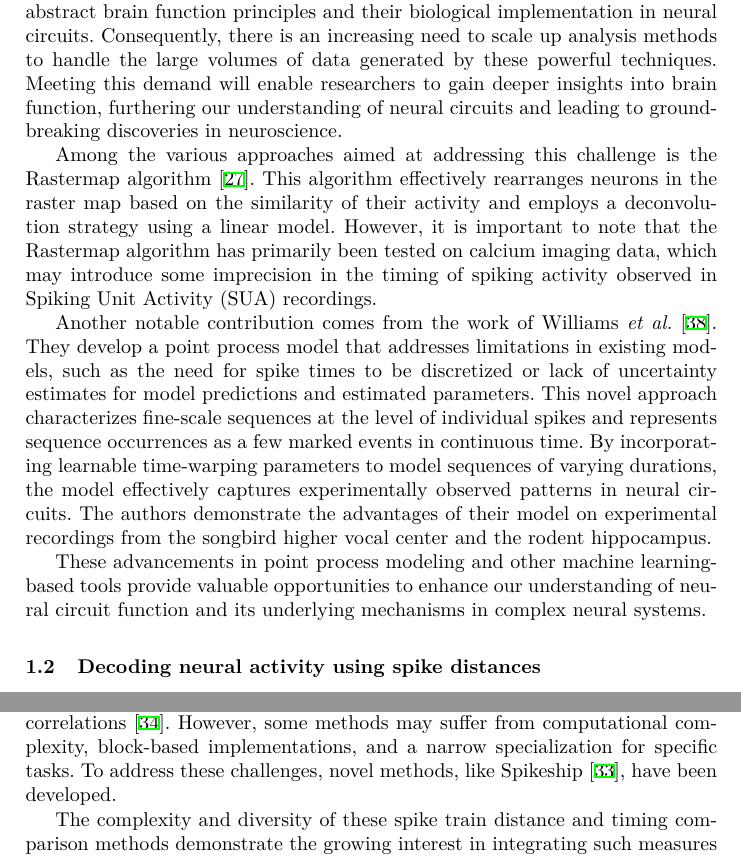
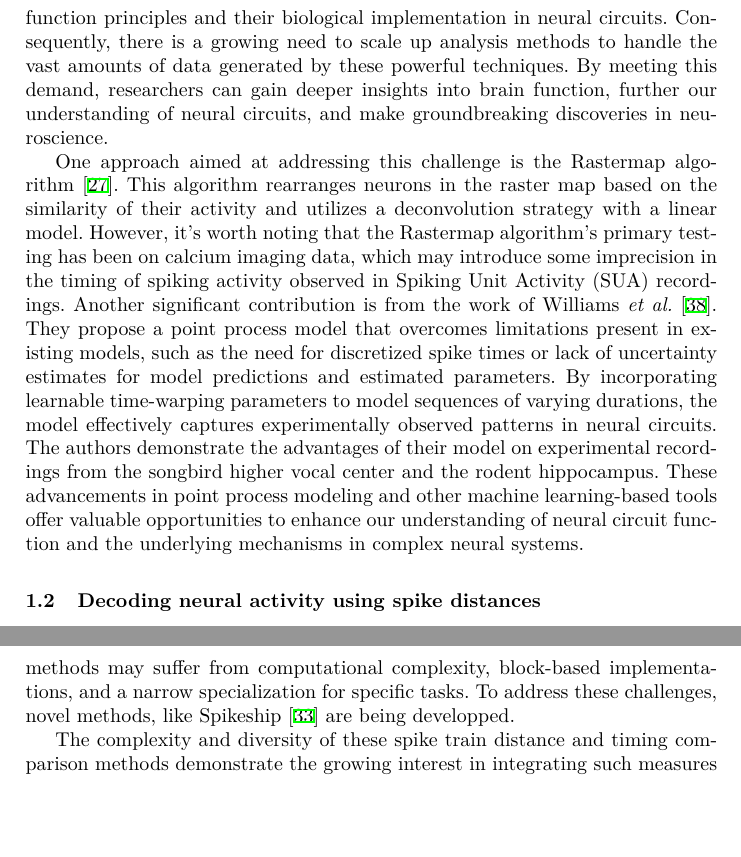
Before and after one commit to laurentperrinet/2023-07-20_HDSNN-ICANN, a LaTeX thesis (Perrinet23icann.tex): two parts of pages 2 and 3 of 15, joined at a grey line, cut so that both start at the same text, the shorter picture padded with empty space. Compiled offline with XeLaTeX.

Commit message:
introduction - a

```diff
--- a/Perrinet23icann.tex
+++ b/Perrinet23icann.tex
@@ -178,11 +178,8 @@ Over the past decade, significant technological advancements in multiple discipl
 
-The complexity of the biological reality uncovered by these technologies highlights the importance of neurobiological knowledge in bridging the gap between abstract brain function principles and their biological implementation in neural circuits. Consequently, there is an increasing need to scale up analysis methods to handle the large volumes of data generated by these powerful techniques. Meeting this demand will enable researchers to gain deeper insights into brain function, furthering our understanding of neural circuits and leading to groundbreaking discoveries in neuroscience.
+The complexity revealed by these advanced technologies underscores the significance of neurobiological knowledge in bridging the gap between abstract brain function principles and their biological implementation in neural circuits. Consequently, there is a growing need to scale up analysis methods to handle the vast amounts of data generated by these powerful techniques. By meeting this demand, researchers can gain deeper insights into brain function, further our understanding of neural circuits, and make groundbreaking discoveries in neuroscience.
 
-Among the various approaches aimed at addressing this challenge is the Rastermap algorithm~\cite{pachitariu_robustness_2018}. This algorithm effectively rearranges neurons in the raster map based on the similarity of their activity and employs a deconvolution strategy using a linear model. However, it is important to note that the Rastermap algorithm has primarily been tested on calcium imaging data, which may introduce some imprecision in the timing of spiking activity observed in Spiking Unit Activity (SUA) recordings.
-
-Another notable contribution comes from the work of Williams {\it et al.}~\cite{williams_point_2020}. They develop a point process model that addresses limitations in existing models, such as the need for spike times to be discretized or lack of uncertainty estimates for model predictions and estimated parameters. This novel approach characterizes fine-scale sequences at the level of individual spikes and represents sequence occurrences as a few marked events in continuous time. By incorporating learnable time-warping parameters to model sequences of varying durations, the model effectively captures experimentally observed patterns in neural circuits. The authors demonstrate the advantages of their model on experimental recordings from the songbird higher vocal center and the rodent hippocampus.
-
-These advancements in point process modeling and other machine learning-based tools provide valuable opportunities to enhance our understanding of neural circuit function and its underlying mechanisms in complex neural systems.
+One approach aimed at addressing this challenge is the Rastermap algorithm~\cite{pachitariu_robustness_2018}. This algorithm rearranges neurons in the raster map based on the similarity of their activity and utilizes a deconvolution strategy with a linear model. However, it's worth noting that the Rastermap algorithm's primary testing has been on calcium imaging data, which may introduce some imprecision in the timing of spiking activity observed in Spiking Unit Activity (SUA) recordings.
+Another significant contribution is from the work of Williams {\it et al.}~\cite{williams_point_2020}. They propose a point process model that overcomes limitations present in existing models, such as the need for discretized spike times or lack of uncertainty estimates for model predictions and estimated parameters. By incorporating learnable time-warping parameters to model sequences of varying durations, the model effectively captures experimentally observed patterns in neural circuits. The authors demonstrate the advantages of their model on experimental recordings from the songbird higher vocal center and the rodent hippocampus. These advancements in point process modeling and other machine learning-based tools offer valuable opportunities to enhance our understanding of neural circuit function and the underlying mechanisms in complex neural systems.
 %
 %%%%%%%%%%%%%%%%%%%%%%%%%%%%%%%%%%%%%%%%%%%%%
 \subsection{Decoding neural activity using spike distances}
@@ -190,9 +187,7 @@ These advancements in point process modeling and other machine learning-based to
 %
 The methods discussed in neuroscience research heavily rely on defining appropriate metrics to compute the distance between spike trains. One well-known measure is the Victor-Purpura distance~\cite{victor_nature_1996}, which effectively addresses inconsistencies observed with firing rate-based estimation of spike trains. Another study refines this metric by incorporating a time constant as a parameter, allowing interpolation between a coincidence detector and a rate difference counter~\cite{van_rossum_novel_2001}. Additionally, these distance measures have been extended to non-Euclidean metrics and morphological manipulations to compute spike train dissimilarity~\cite{kreuz_measuring_2007}. It is suggested that any distance measure could be an optimal solution for a generative model of these measures, possibly through non-linear relations~\cite{aronov_non-euclidean_2004}.
 
-In terms of spike timings, various methods have been developed for estimating the latency of neural responses, including Bayesian binning~\cite{levakova_review_2015}. Unitary event analysis based on a statistical model of chance detection has been widely used to detect significant synchronous patterns above chance in neuron pair recordings~\cite{grun_unitary_2002-1,grun_unitary_2010}. Recent extensions of these methods, such as the 3D-SPADE approach~\cite{stella_3d-spade_2019}, enable the identification of reoccurring patterns in parallel spike train data and assess their statistical significance.
-
-The inclusion of possible temporal dithering in spike timings has been shown to improve performance, particularly in the presence of patterns with varying durations, such as surrogates used to evaluate precisely timed higher order spike correlations~\cite{stella_comparing_2022}. However, some methods may suffer from computational complexity, block-based implementations, and a narrow specialization for specific tasks. To address these challenges, novel methods, like Spikeship~\cite{sotomayor-gomez_spikeship_2021}, have been developed.
+In terms of spike timings, various methods have been developed for estimating the latency of neural responses, including Bayesian binning~\cite{levakova_review_2015}. Unitary event analysis based on a statistical model of chance detection has been widely used to detect significant synchronous patterns above chance in neuron pair recordings~\cite{grun_unitary_2002-1,grun_unitary_2010}. Recent extensions of these methods, such as the 3D-SPADE approach~\cite{stella_3d-spade_2019}, enable the identification of reoccurring patterns in parallel spike train data and assess their statistical significance. The inclusion of possible temporal dithering in spike timings has been shown to improve performance, particularly in the presence of patterns with varying durations, such as surrogates used to evaluate precisely timed higher order spike correlations~\cite{stella_comparing_2022}. However, some methods may suffer from computational complexity, block-based implementations, and a narrow specialization for specific tasks. To address these challenges, novel methods, like Spikeship~\cite{sotomayor-gomez_spikeship_2021} are being developped.
 
 The complexity and diversity of these spike train distance and timing comparison methods demonstrate the growing interest in integrating such measures in understanding the neural code. A critical step in testing their potential usefulness is scaling these methods to handle larger amounts of data, enabling broader applications and deeper insights into neural activity patterns and their significance.
 %
```
Also changed, not shown: Perrinet23icann.tex (6 more changed lines).
